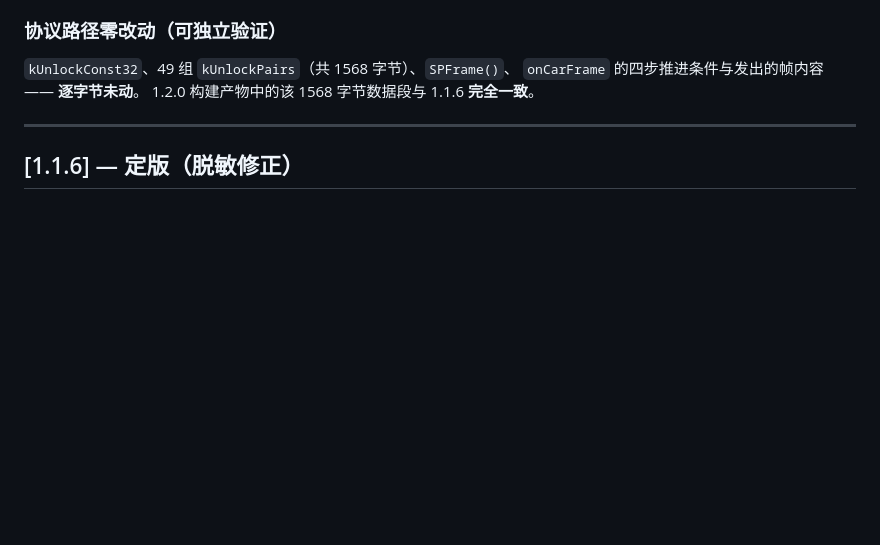
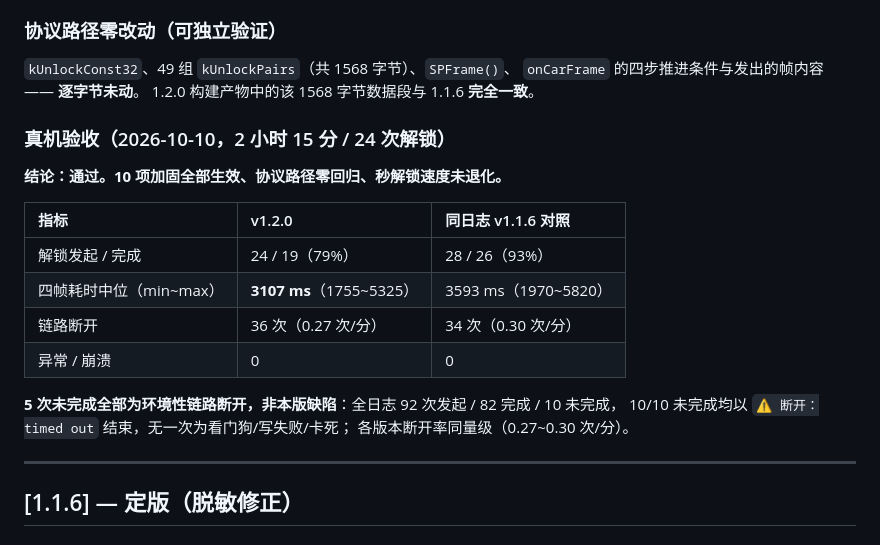
Before and after one commit to gan-jibamao/SundiroSPUnlock, a Markdown page: CHANGELOG.md, the part around the change. Rendered like a GitHub page; blank space fills up the shorter version.

```diff
--- a/CHANGELOG.md
+++ b/CHANGELOG.md
@@ -37,6 +37,21 @@
 `kUnlockConst32`、49 组 `kUnlockPairs`（共 1568 字节）、`SPFrame()`、
 `onCarFrame` 的四步推进条件与发出的帧内容 —— **逐字节未动**。
 1.2.0 构建产物中的该 1568 字节数据段与 1.1.6 **完全一致**。
+
+### 真机验收（2026-10-10，2 小时 15 分 / 24 次解锁）
+
+**结论：通过。10 项加固全部生效、协议路径零回归、秒解锁速度未退化。**
+
+| 指标 | v1.2.0 | 同日志 v1.1.6 对照 |
+|:--|:--|:--|
+| 解锁发起 / 完成 | 24 / 19（79%） | 28 / 26（93%） |
+| 四帧耗时中位（min~max） | **3107 ms**（1755~5325） | 3593 ms（1970~5820） |
+| 链路断开 | 36 次（0.27 次/分） | 34 次（0.30 次/分） |
+| 异常 / 崩溃 | 0 | 0 |
+
+**5 次未完成全部为环境性链路断开，非本版缺陷**：全日志 92 次发起 / 82 完成 / 10 未完成，
+10/10 未完成均以 `⚠️ 断开：timed out` 结束，无一次为看门狗/写失败/卡死；
+各版本断开率同量级（0.27~0.30 次/分）。
 
 ---
 
```
Also changed, not shown: README.md (+39 -0 lines).
